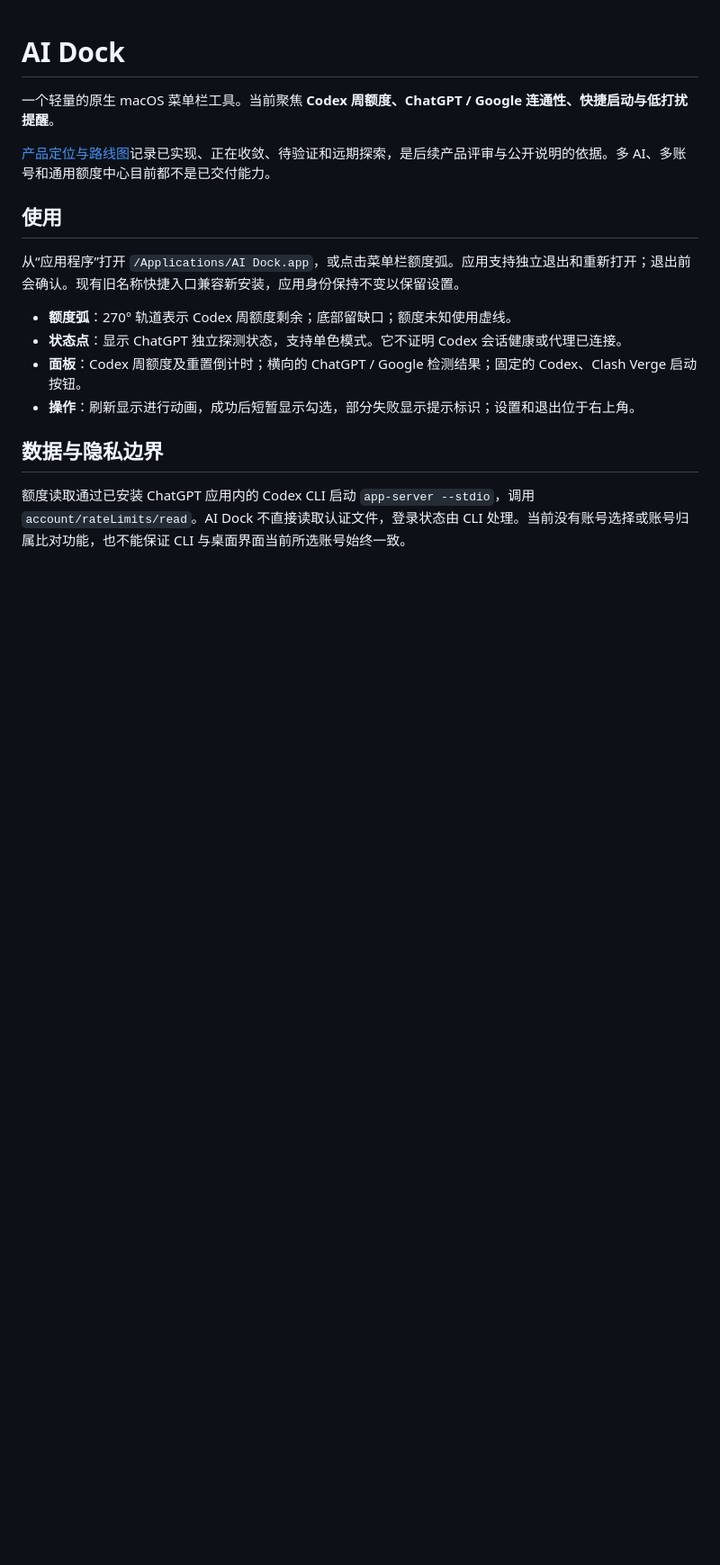
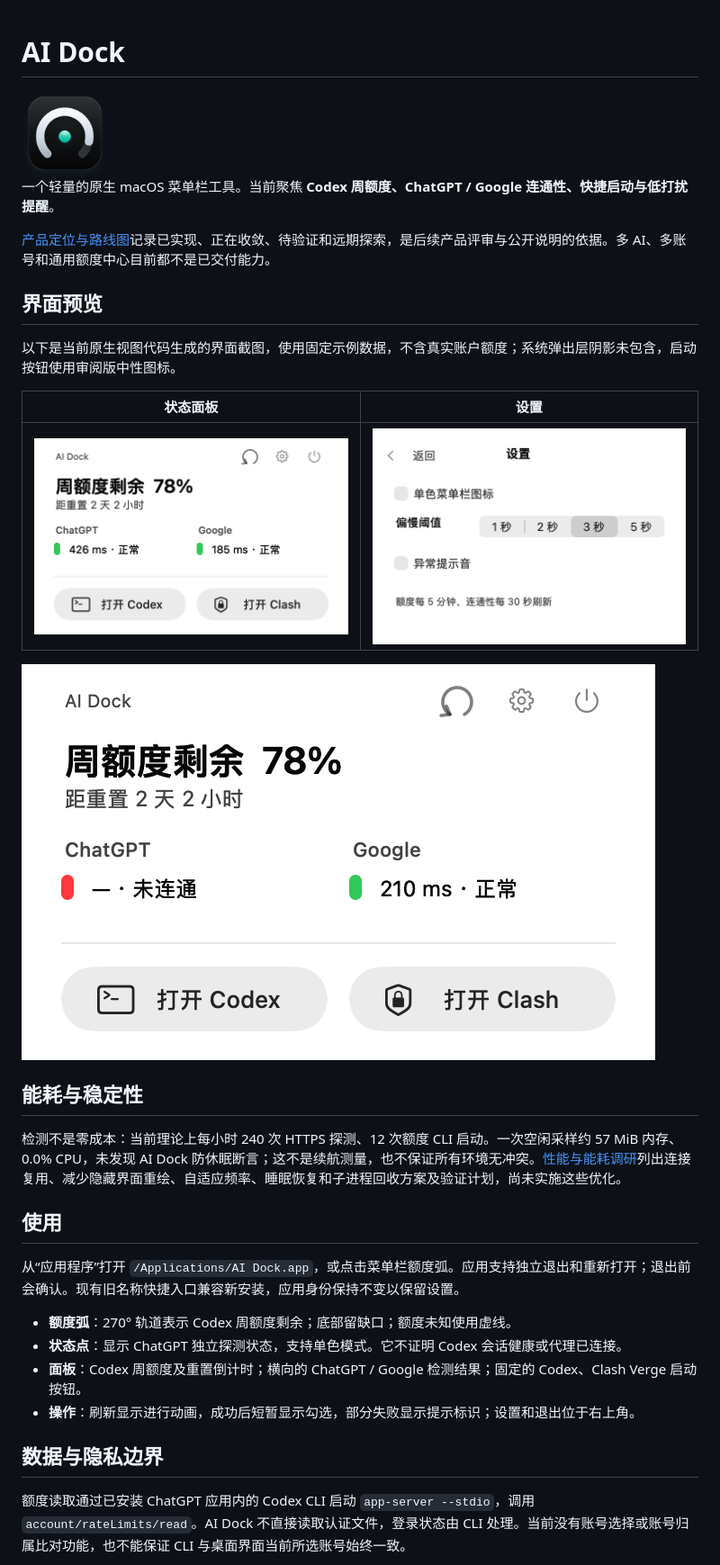
Before and after one commit to gocat/ai-dock, a Markdown page: README.md, the part around the change. Shown at 90% size. Rendered like a GitHub page; pictures changed too: docs/images/app-icon.png (added), docs/images/panel.png (added), docs/images/settings.png (added); blank space fills up the shorter version.

```diff
--- a/README.md
+++ b/README.md
@@ -1,8 +1,24 @@
 # AI Dock
+
+<img src="docs/images/app-icon.png" width="96" alt="AI Dock 应用图标">
 
 一个轻量的原生 macOS 菜单栏工具。当前聚焦 **Codex 周额度、ChatGPT / Google 连通性、快捷启动与低打扰提醒**。
 
 [产品定位与路线图](PRODUCT.md)记录已实现、正在收敛、待验证和远期探索，是后续产品评审与公开说明的依据。多 AI、多账号和通用额度中心目前都不是已交付能力。
+
+## 界面预览
+
+以下是当前原生视图代码生成的界面截图，使用固定示例数据，不含真实账户额度；系统弹出层阴影未包含，启动按钮使用审阅版中性图标。
+
+| 状态面板 | 设置 |
+| --- | --- |
+| ![状态面板](docs/images/panel.png) | ![设置](docs/images/settings.png) |
+
+![单路探测不可用示例](docs/images/unavailable.png)
+
+## 能耗与稳定性
+
+检测不是零成本：当前理论上每小时 240 次 HTTPS 探测、12 次额度 CLI 启动。一次空闲采样约 57 MiB 内存、0.0% CPU，未发现 AI Dock 防休眠断言；这不是续航测量，也不保证所有环境无冲突。[性能与能耗调研](PERFORMANCE.md)列出连接复用、减少隐藏界面重绘、自适应频率、睡眠恢复和子进程回收方案及验证计划，尚未实施这些优化。
 
 ## 使用
 
```
Also changed, not shown: PERFORMANCE.md (added, +46 -0 lines), PRODUCT.md (+2 -0 lines), VALIDATION.md (+3 -0 lines), docs/images/refresh-success.png (added), 2 other files.
